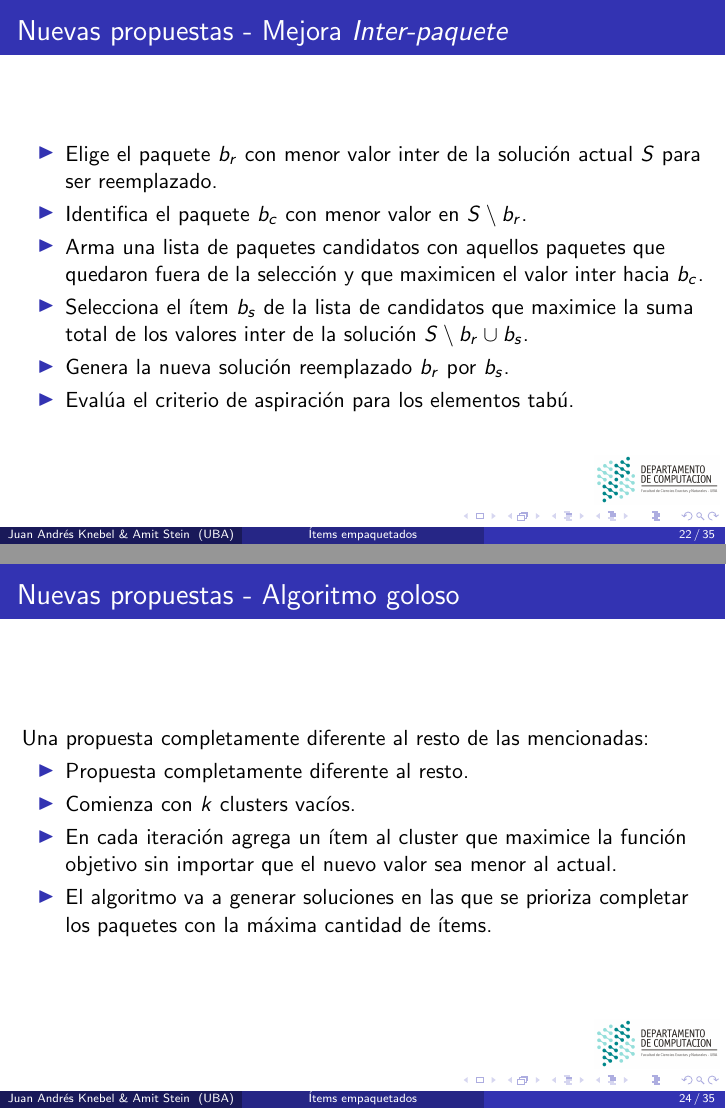
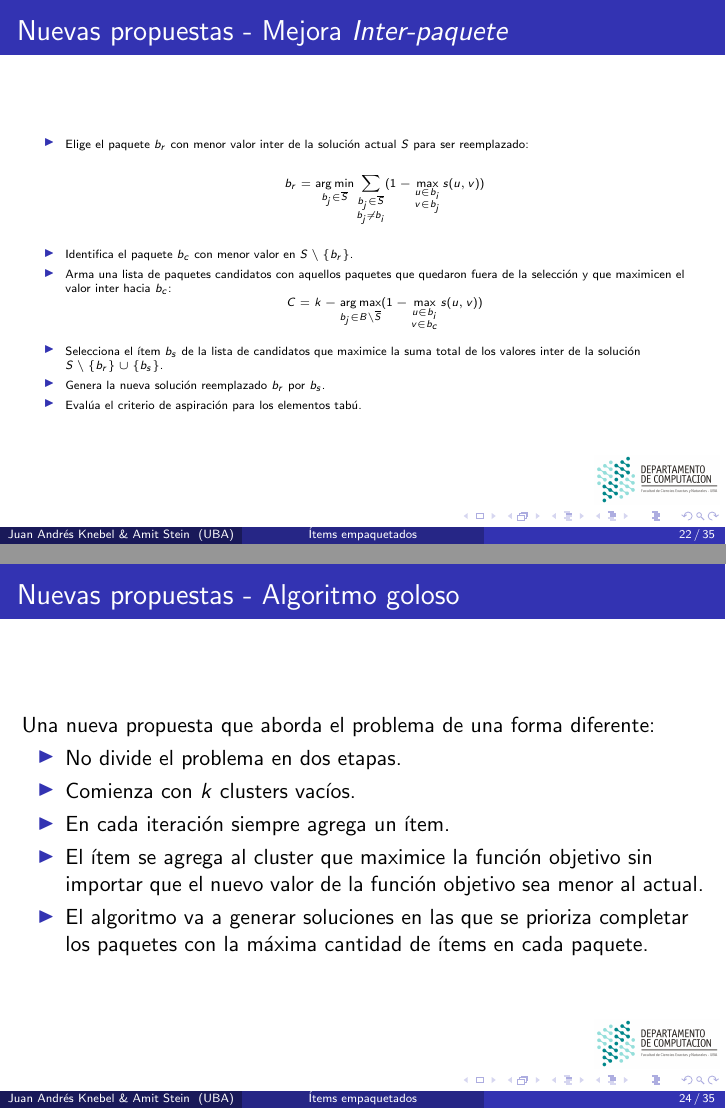
Before and after one commit to juanknebel/tesis-jaks, LaTeX slides (presentacion/presentacion.tex): pages 28 and 30 of 41, joined at a grey line. Compiled offline with pdfLaTeX.

Commit message:
presentacion

```diff
--- a/presentacion/presentacion.tex
+++ b/presentacion/presentacion.tex
@@ -458,16 +458,18 @@ Proporciona soluciones más diversas:
 % 	\end{multicols}
 % 	\item Retornar $S^{*}$
 % \end{enumerate}
-\normalsize
+\tiny
 \begin{itemize}
-	\item Elige el paquete $b_{r}$ con menor valor inter de la solución actual $S$ para ser reemplazado.
-	\item Identifica el paquete $b_{c}$ con menor valor en $S \setminus b_{r}$.
-	\item Arma una lista de paquetes candidatos con aquellos paquetes que quedaron fuera de la selección y que maximicen el valor inter hacia $b_{c}$.
-	\item Selecciona el ítem $b_{s}$ de la lista de candidatos que maximice la suma total de los valores inter de la solución $S \setminus b_{r} \cup b_{s}$.
+	\item Elige el paquete $b_{r}$ con menor valor inter de la solución actual $S$ para ser reemplazado:
+	$$b_{r} = \argmin_{b_{j} \in \overline{S}} \sum_{\substack{b_{j} \in \overline{S}\\ b_{j} \neq b_{i}}} (1 - \max_{\substack{u \in b_{i}\\ v \in b_{j}}}s(u,v))$$
+	\item Identifica el paquete $b_{c}$ con menor valor en $S \setminus \{b_{r}\}$.
+	\item Arma una lista de paquetes candidatos con aquellos paquetes que quedaron fuera de la selección y que maximicen el valor inter hacia $b_{c}$:
+	$$C = k-\argmax_{b_{j} \in B \setminus \overline{S}}(1 - \max_{\substack{u \in b_{i}\\ v \in b_{c}}}s(u,v))$$
+	\item Selecciona el ítem $b_{s}$ de la lista de candidatos que maximice la suma total de los valores inter de la solución $S \setminus \{b_{r}\} \cup \{b_{s}\}$.
 	\item Genera la nueva solución reemplazado $b_{r}$ por $b_{s}$.
 	\item Evalúa el criterio de aspiración para los elementos tabú.
 \end{itemize}
-
+\normalsize
 }
 
 
@@ -491,12 +493,13 @@ Procurar obtener paquetes más cohesivos:
 }
 
 \frame{\frametitle{Nuevas propuestas - Algoritmo goloso}
-Una propuesta completamente diferente al resto de las mencionadas:
+Una nueva propuesta que aborda el problema de una forma diferente:
 \begin{itemize}
-	\item Propuesta completamente diferente al resto.
+	\item No divide el problema en dos etapas.
 	\item Comienza con $k$ clusters vacíos.
-	\item En cada iteración agrega un ítem al cluster que maximice la función objetivo sin importar que el nuevo valor sea menor al actual.
-	\item El algoritmo va a generar soluciones en las que se prioriza completar los paquetes con la máxima cantidad de ítems.
+	\item En cada iteración siempre agrega un ítem.
+	\item El ítem se agrega al cluster que maximice la función objetivo sin importar que el nuevo valor de la función objetivo sea menor al actual.
+	\item El algoritmo va a generar soluciones en las que se prioriza completar los paquetes con la máxima cantidad de ítems en cada paquete.
 \end{itemize}
 }
 
```
Also changed, not shown: presentacion/presentacion.tex (28 more changed lines).
